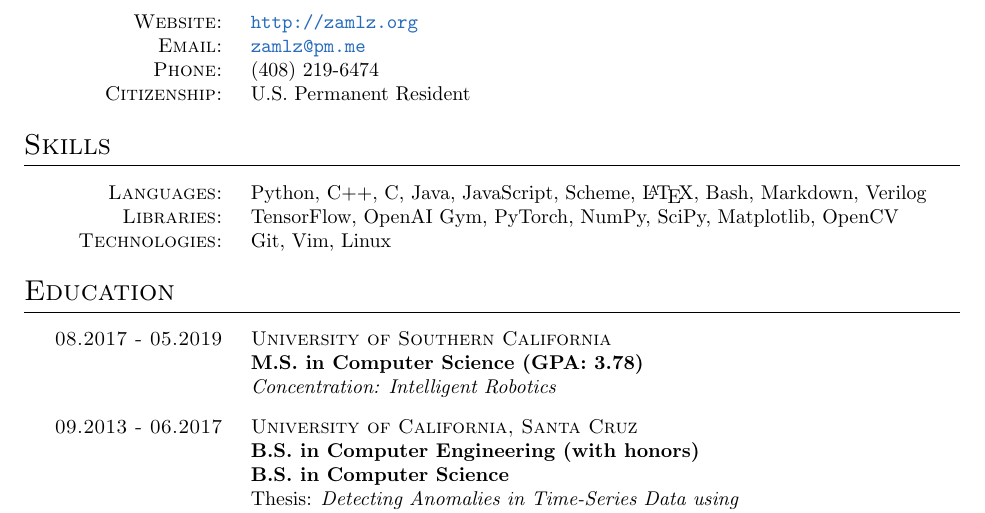
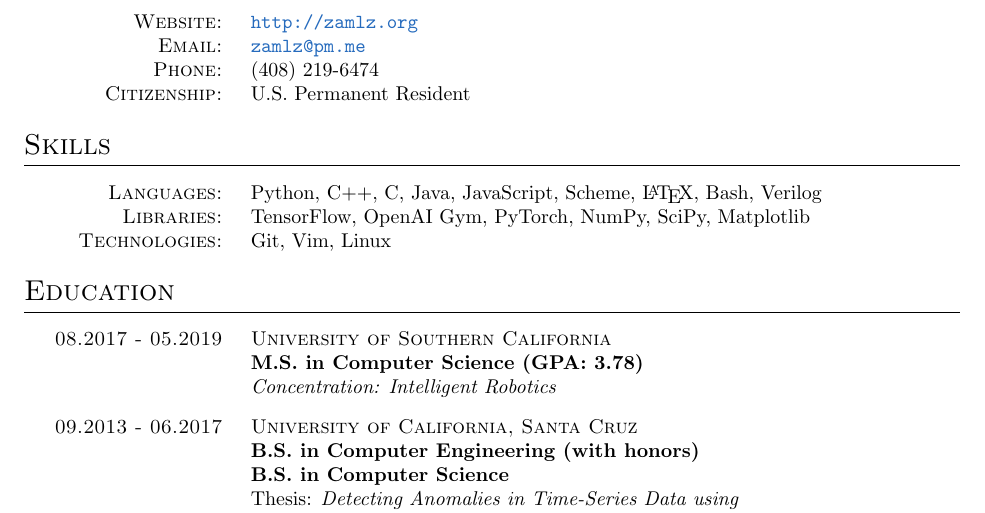
Before and after one commit to zamlz/resume, a LaTeX CV (resume.tex): part of the page, cut so that both start at the same text. Compiled offline with pdfLaTeX.

Commit message:
Cleaned up some cluter

```diff
--- a/resume.tex
+++ b/resume.tex
@@ -23,8 +23,8 @@
 % My skill set
 \section{Skills}
 \skills{Python, C++, C, Java, JavaScript,
-Scheme, \LaTeX, Bash, Markdown, Verilog}
-{TensorFlow, OpenAI Gym, PyTorch, NumPy, SciPy, Matplotlib, OpenCV}
+Scheme, \LaTeX, Bash, Verilog}
+{TensorFlow, OpenAI Gym, PyTorch, NumPy, SciPy, Matplotlib}
 {Git, Vim, Linux}
 
 % Education History
```
